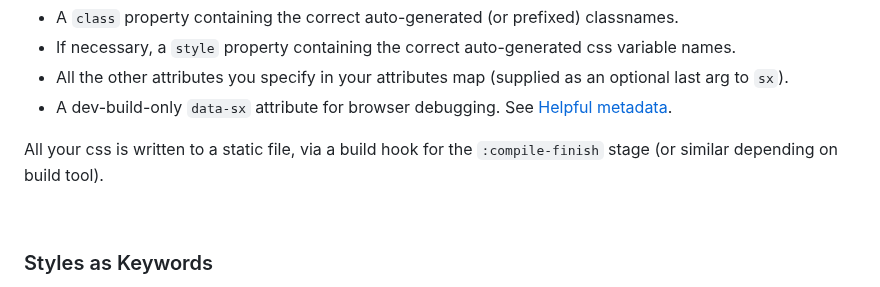
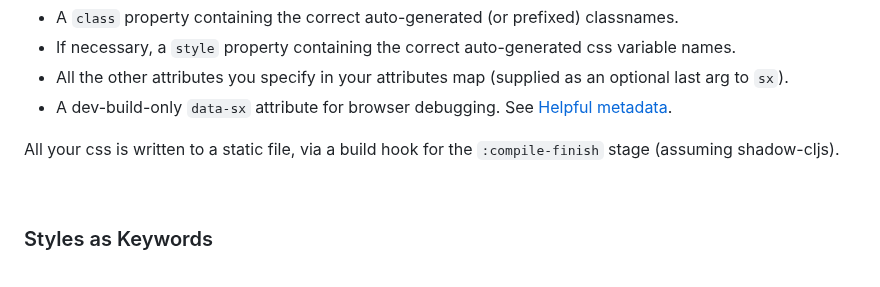
Before and after one commit to kushidesign/kushi, a Markdown page: README.md, the part around the change. GitHub-like rendering.

```diff
--- a/README.md
+++ b/README.md
@@ -182,7 +182,7 @@ In summary, the `kushi.core/sx` is a macro that returns an attribute map which c
   - All the other attributes you specify in your attributes map (supplied as an optional last arg to `sx`).
   - A dev-build-only `data-sx` attribute for browser debugging. See [Helpful metadata](#helpful-metadata).
 
-All your css is written to a static file, via a build hook for the `:compile-finish` stage (or similar depending on build tool).
+All your css is written to a static file, via a build hook for the `:compile-finish` stage (assuming shadow-cljs).
 <!---You can optionally disable writing styles to disk and enable producton builds to [inject styles at runtime](#runtime-injection).
 -->
 <br>
```
